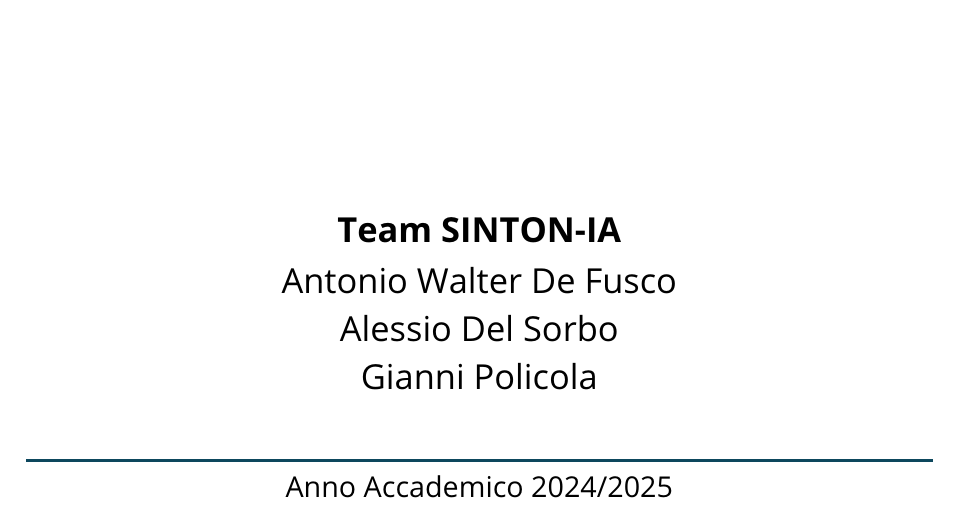
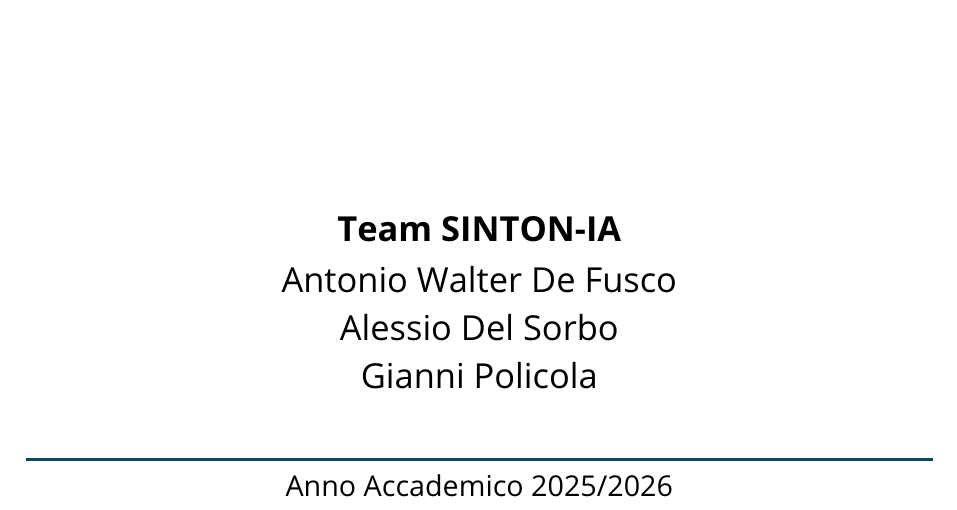
Before and after one commit to AntonioWalter/SINTON-IA, a LaTeX document (docs/latex/main.tex): part of page 1 of 9, cut so that both start at the same text. Compiled offline with pdfLaTeX.

```diff
--- a/docs/latex/main.tex
+++ b/docs/latex/main.tex
@@ -9,6 +9,7 @@
 
 \usepackage{geometry}
 \geometry{margin=2.5cm, bottom=3cm}
+\setlength{\headheight}{13.6pt}
 \usepackage{setspace}
 \onehalfspacing
 
@@ -45,7 +46,7 @@
 \pagestyle{fancy}
 \fancyhf{}
 \fancyhead[L]{\small\textcolor{DeepCyanBlue}{\textbf{SINTON-IA} -- Documentazione Tecnica}}
-\fancyhead[R]{\small\textcolor{gray}{A.A. 2024/2025}}
+\fancyhead[R]{\small\textcolor{gray}{A.A. 2025/2026}}
 \fancyfoot[L]{\small\textcolor{gray}{De Fusco $\cdot$ Del Sorbo $\cdot$ Policola}}
 \fancyfoot[R]{\small\textcolor{gray}{Pag. \thepage\ di \pageref{LastPage}}}
 \renewcommand{\headrulewidth}{0.4pt}
@@ -92,7 +93,7 @@
 
         \textcolor{DeepCyanBlue}{\rule{\linewidth}{1.2pt}}
         \vspace{0.2cm}
-        {\large Anno Accademico 2024/2025}
+        {\large Anno Accademico 2025/2026}
 
     \end{center}
 \end{titlepage}
```
Also changed, not shown: docs/latex/.latexmkrc, 1 other file.
